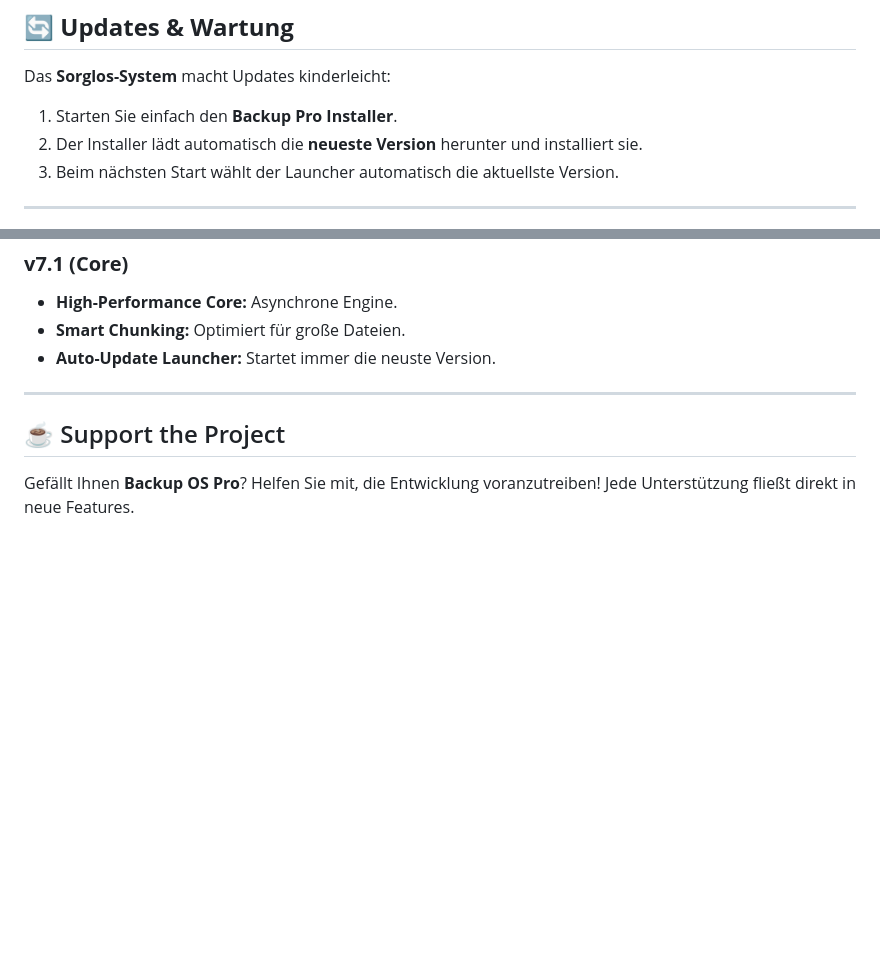
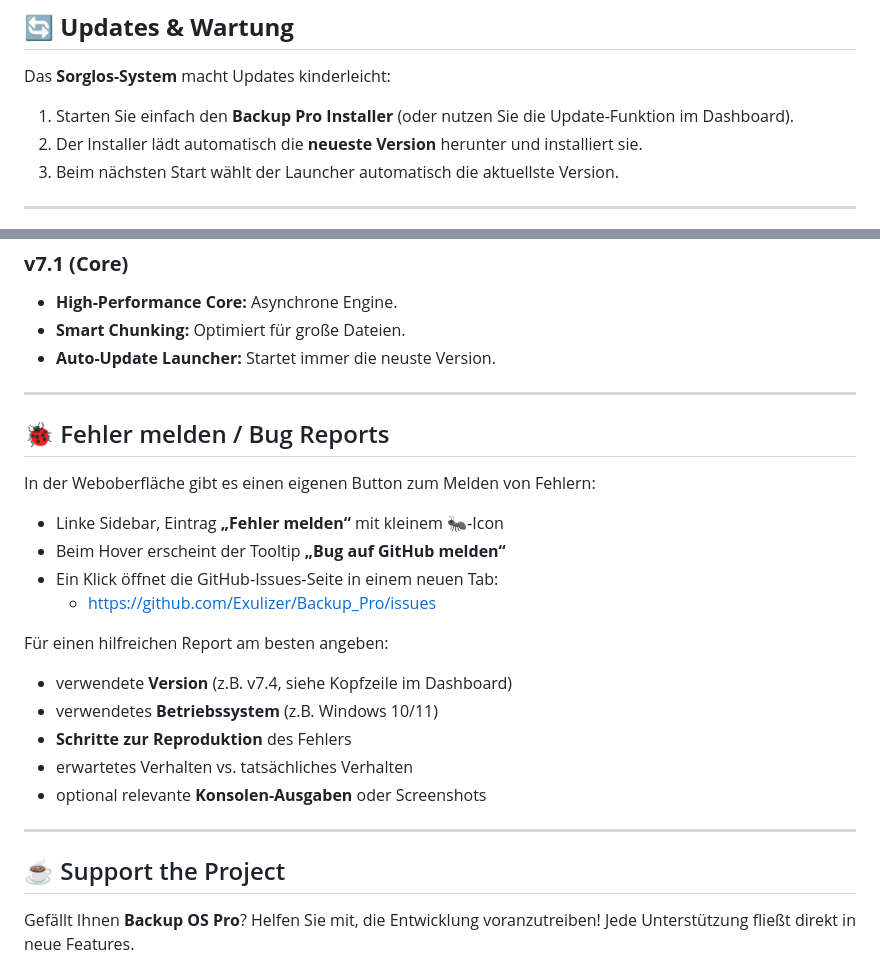
Before and after one commit to Exulizer/Backup_Pro, a Markdown page: README.md, 2 parts joined by grey strips. Drawn GitHub-style; folded sections open; blank space fills up the shorter version.

Commit message:
Add bug reporting section to README
Added a section for bug reporting with guidelines.

```diff
--- a/README.md
+++ b/README.md
@@ -69,7 +69,7 @@ Der Fokus dieses Updates lag auf **Internationalisierung** und **Konsistenz**.
 ## **🔄 Updates & Wartung**
 
 Das **Sorglos-System** macht Updates kinderleicht:
-1. Starten Sie einfach den **Backup Pro Installer**.
+1. Starten Sie einfach den **Backup Pro Installer** (oder nutzen Sie die Update-Funktion im Dashboard).
 2. Der Installer lädt automatisch die **neueste Version** herunter und installiert sie.
 3. Beim nächsten Start wählt der Launcher automatisch die aktuellste Version.
 
@@ -110,6 +110,25 @@ Das **Sorglos-System** macht Updates kinderleicht:
 
 ---
 
+## 🐞 Fehler melden / Bug Reports
+
+In der Weboberfläche gibt es einen eigenen Button zum Melden von Fehlern:
+
+- Linke Sidebar, Eintrag **„Fehler melden“** mit kleinem 🐜‑Icon
+- Beim Hover erscheint der Tooltip **„Bug auf GitHub melden“**
+- Ein Klick öffnet die GitHub‑Issues‑Seite in einem neuen Tab:
+  - https://github.com/Exulizer/Backup_Pro/issues
+
+Für einen hilfreichen Report am besten angeben:
+
+- verwendete **Version** (z.B. v7.4, siehe Kopfzeile im Dashboard)
+- verwendetes **Betriebssystem** (z.B. Windows 10/11)
+- **Schritte zur Reproduktion** des Fehlers
+- erwartetes Verhalten vs. tatsächliches Verhalten
+- optional relevante **Konsolen-Ausgaben** oder Screenshots
+
+---
+
 ## ☕ Support the Project
 
 Gefällt Ihnen **Backup OS Pro**? Helfen Sie mit, die Entwicklung voranzutreiben! Jede Unterstützung fließt direkt in neue Features.
```
